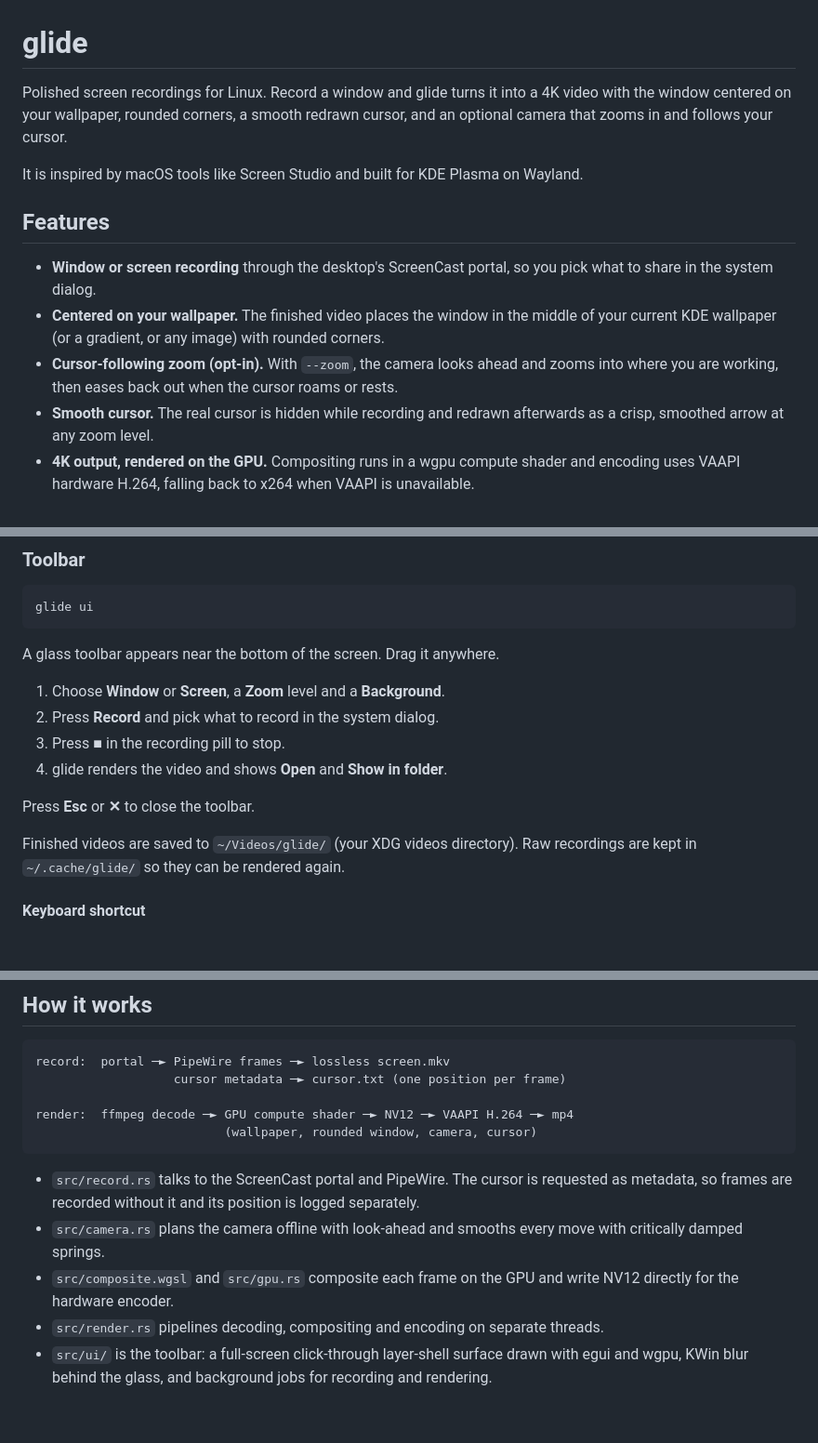
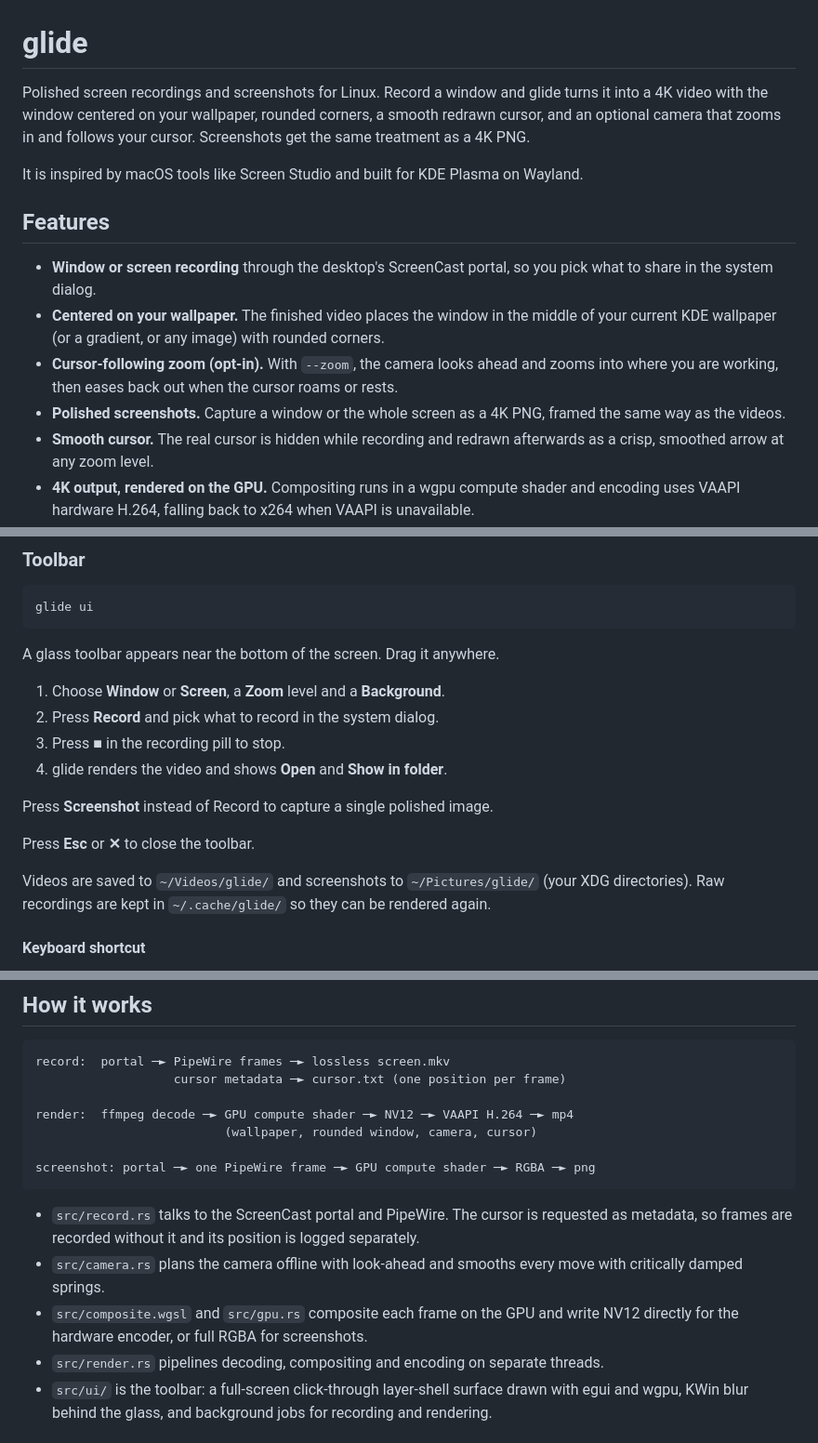
Before and after one commit to zNi0q/glide, a Markdown page: README.md, 3 parts joined by grey strips. Shown at 93% size. Rendered like a GitHub page; blank space fills up the shorter version.

Commit message:
docs: document screenshots

````diff
--- a/README.md
+++ b/README.md
@@ -1,8 +1,9 @@
 # glide
 
-Polished screen recordings for Linux. Record a window and glide turns it into a
-4K video with the window centered on your wallpaper, rounded corners, a smooth
-redrawn cursor, and an optional camera that zooms in and follows your cursor.
+Polished screen recordings and screenshots for Linux. Record a window and glide
+turns it into a 4K video with the window centered on your wallpaper, rounded
+corners, a smooth redrawn cursor, and an optional camera that zooms in and
+follows your cursor. Screenshots get the same treatment as a 4K PNG.
 
 It is inspired by macOS tools like Screen Studio and built for KDE Plasma on
 Wayland.
@@ -17,6 +18,8 @@ Wayland.
 - **Cursor-following zoom (opt-in).** With `--zoom`, the camera looks ahead
   and zooms into where you are working, then eases back out when the cursor
   roams or rests.
+- **Polished screenshots.** Capture a window or the whole screen as a 4K
+  PNG, framed the same way as the videos.
 - **Smooth cursor.** The real cursor is hidden while recording and redrawn
   afterwards as a crisp, smoothed arrow at any zoom level.
 - **4K output, rendered on the GPU.** Compositing runs in a wgpu compute
@@ -65,10 +68,13 @@ A glass toolbar appears near the bottom of the screen. Drag it anywhere.
 3. Press **■** in the recording pill to stop.
 4. glide renders the video and shows **Open** and **Show in folder**.
 
+Press **Screenshot** instead of Record to capture a single polished image.
+
 Press **Esc** or **✕** to close the toolbar.
 
-Finished videos are saved to `~/Videos/glide/` (your XDG videos directory).
-Raw recordings are kept in `~/.cache/glide/` so they can be rendered again.
+Videos are saved to `~/Videos/glide/` and screenshots to `~/Pictures/glide/`
+(your XDG directories). Raw recordings are kept in `~/.cache/glide/` so they can
+be rendered again.
 
 #### Keyboard shortcut
 
@@ -107,6 +121,8 @@ record:  portal ─► PipeWire frames ─► lossless screen.mkv
 
 render:  ffmpeg decode ─► GPU compute shader ─► NV12 ─► VAAPI H.264 ─► mp4
                           (wallpaper, rounded window, camera, cursor)
+
+screenshot: portal ─► one PipeWire frame ─► GPU compute shader ─► RGBA ─► png
 ```
 
 - `src/record.rs` talks to the ScreenCast portal and PipeWire. The cursor is
@@ -115,7 +131,7 @@ render:  ffmpeg decode ─► GPU compute shader ─► NV12 ─► VAAPI H.264
 - `src/camera.rs` plans the camera offline with look-ahead and smooths every
   move with critically damped springs.
 - `src/composite.wgsl` and `src/gpu.rs` composite each frame on the GPU and
-  write NV12 directly for the hardware encoder.
+  write NV12 directly for the hardware encoder, or full RGBA for screenshots.
 - `src/render.rs` pipelines decoding, compositing and encoding on separate
   threads.
 - `src/ui/` is the toolbar: a full-screen click-through layer-shell surface
````
Also changed, not shown: other parts of README.md (+11 -0 lines).
